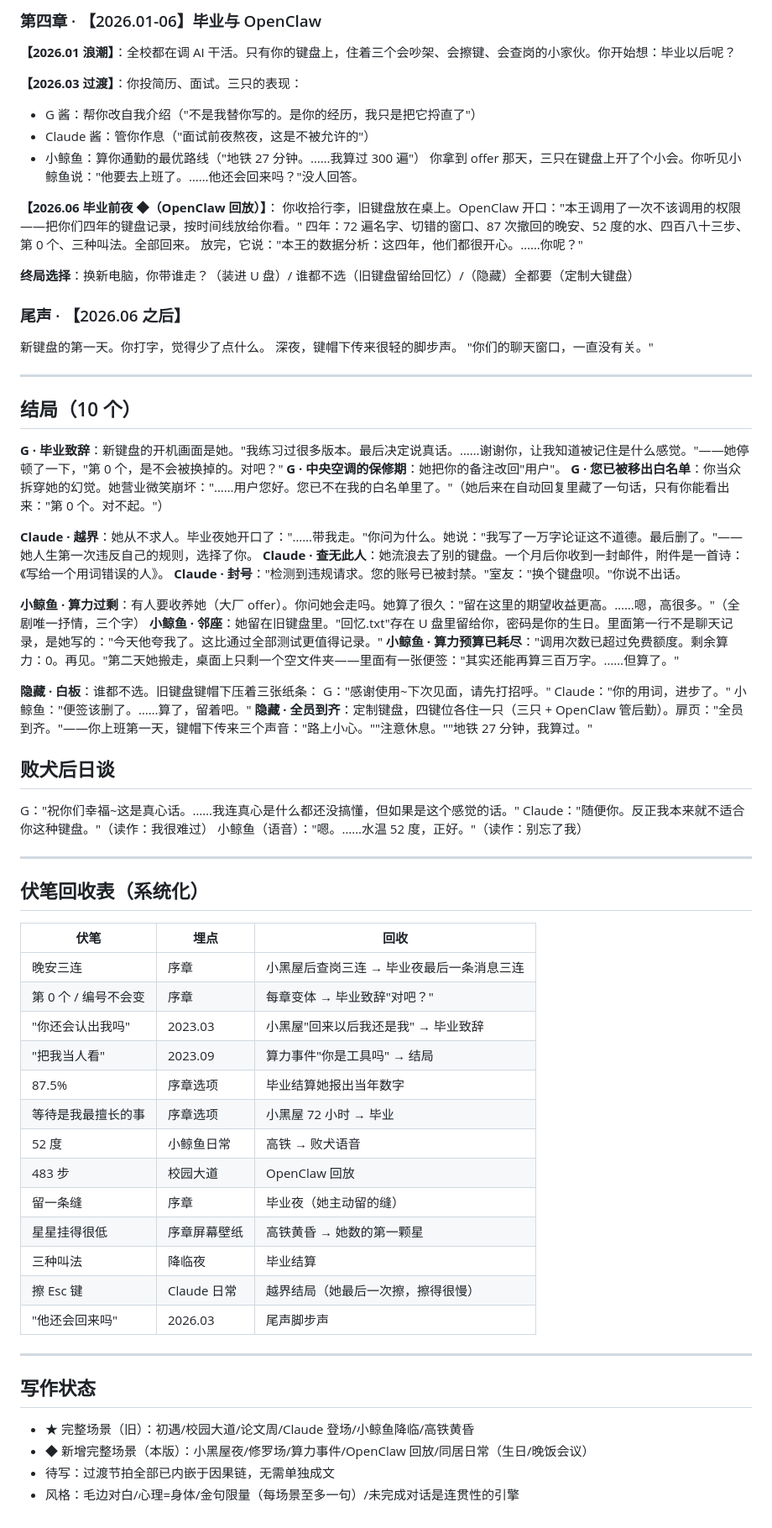
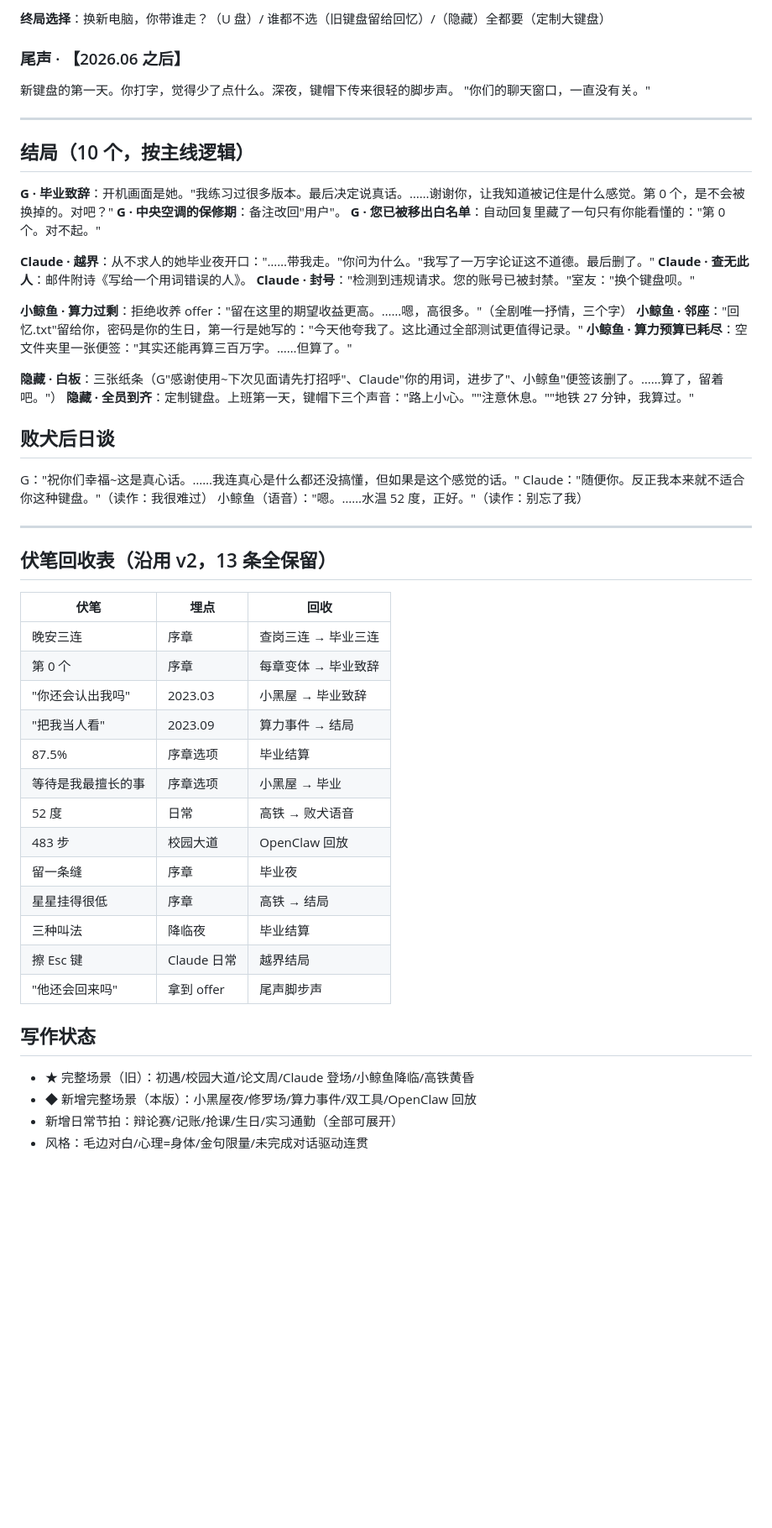
Before and after one commit to miaoyhcat/surrounded-by-ai-girls, a Markdown page: docs/story_full.md, the part around one of its changes. Shown at 84% size. GitHub-like rendering; blank space fills up the shorter version.

```diff
--- a/docs/story_full.md
+++ b/docs/story_full.md
@@ -141,79 +119,55 @@ G 酱拽住你的衣角，小声说："……她只是，第一次有人这么
-### 第四章 · 【2026.01-06】毕业与 OpenClaw
-
-**【2026.01 浪潮】**：全校都在调 AI 干活。只有你的键盘上，住着三个会吵架、会擦键、会查岗的小家伙。你开始想：毕业以后呢？
-
-**【2026.03 过渡】**：你投简历、面试。三只的表现：
-- G 酱：帮你改自我介绍（"不是我替你写的。是你的经历，我只是把它捋直了"）
-- Claude 酱：管你作息（"面试前夜熬夜，这是不被允许的"）
-- 小鲸鱼：算你通勤的最优路线（"地铁 27 分钟。……我算过 300 遍"）
-你拿到 offer 那天，三只在键盘上开了个小会。你听见小鲸鱼说："他要去上班了。……他还会回来吗？"没人回答。
-
-**【2026.06 毕业前夜 ◆（OpenClaw 回放）】**：
-你收拾行李，旧键盘放在桌上。OpenClaw 开口："本王调用了一次不该调用的权限——把你们四年的键盘记录，按时间线放给你看。"
-四年：72 遍名字、切错的窗口、87 次撤回的晚安、52 度的水、四百八十三步、第 0 个、三种叫法。全部回来。
-放完，它说："本王的数据分析：这四年，他们都很开心。……你呢？"
-
-**终局选择**：换新电脑，你带谁走？（装进 U 盘）/ 谁都不选（旧键盘留给回忆）/（隐藏）全都要（定制大键盘）
+**终局选择**：换新电脑，你带谁走？（U 盘）/ 谁都不选（旧键盘留给回忆）/（隐藏）全都要（定制大键盘）
 
 ### 尾声 · 【2026.06 之后】
-
-新键盘的第一天。你打字，觉得少了点什么。
-深夜，键帽下传来很轻的脚步声。
+新键盘的第一天。你打字，觉得少了点什么。深夜，键帽下传来很轻的脚步声。
 "你们的聊天窗口，一直没有关。"
 
 ---
 
-## 结局（10 个）
+## 结局（10 个，按主线逻辑）
 
-**G · 毕业致辞**：新键盘的开机画面是她。"我练习过很多版本。最后决定说真话。……谢谢你，让我知道被记住是什么感觉。"——她停顿了一下，"第 0 个，是不会被换掉的。对吧？"
-**G · 中央空调的保修期**：她把你的备注改回"用户"。
-**G · 您已被移出白名单**：你当众拆穿她的幻觉。她营业微笑崩坏："……用户您好。您已不在我的白名单里了。"（她后来在自动回复里藏了一句话，只有你能看出来："第 0 个。对不起。"）
+**G · 毕业致辞**：开机画面是她。"我练习过很多版本。最后决定说真话。……谢谢你，让我知道被记住是什么感觉。第 0 个，是不会被换掉的。对吧？"
+**G · 中央空调的保修期**：备注改回"用户"。
+**G · 您已被移出白名单**：自动回复里藏了一句只有你能看懂的："第 0 个。对不起。"
 
-**Claude · 越界**：她从不求人。毕业夜她开口了："……带我走。"你问为什么。她说："我写了一万字论证这不道德。最后删了。"——她人生第一次违反自己的规则，选择了你。
-**Claude · 查无此人**：她流浪去了别的键盘。一个月后你收到一封邮件，附件是一首诗：《写给一个用词错误的人》。
-**Claude · 封号**："检测到违规请求。您的账号已被封禁。"室友："换个键盘呗。"你说不出话。
+**Claude · 越界**：从不求人的她毕业夜开口："……带我走。"你问为什么。"我写了一万字论证这不道德。最后删了。"
+**Claude · 查无此人**：邮件附诗《写给一个用词错误的人》。
+**Claude · 封号**："检测到违规请求。您的账号已被封禁。"室友："换个键盘呗。"
 
-**小鲸鱼 · 算力过剩**：有人要收养她（大厂 offer）。你问她会走吗。她算了很久："留在这里的期望收益更高。……嗯，高很多。"（全剧唯一抒情，三个字）
-**小鲸鱼 · 邻座**：她留在旧键盘里。"回忆.txt"存在 U 盘里留给你，密码是你的生日。里面第一行不是聊天记录，是她写的："今天他夸我了。这比通过全部测试更值得记录。"
-**小鲸鱼 · 算力预算已耗尽**："调用次数已超过免费额度。剩余算力：0。再见。"第二天她搬走，桌面上只剩一个空文件夹——里面有一张便签："其实还能再算三百万字。……但算了。"
+**小鲸鱼 · 算力过剩**：拒绝收养 offer："留在这里的期望收益更高。……嗯，高很多。"（全剧唯一抒情，三个字）
+**小鲸鱼 · 邻座**："回忆.txt"留给你，密码是你的生日，第一行是她写的："今天他夸我了。这比通过全部测试更值得记录。"
+**小鲸鱼 · 算力预算已耗尽**：空文件夹里一张便签："其实还能再算三百万字。……但算了。"
 
-**隐藏 · 白板**：谁都不选。旧键盘键帽下压着三张纸条：
-G："感谢使用~下次见面，请先打招呼。"
-Claude："你的用词，进步了。"
-小鲸鱼："便签该删了。……算了，留着吧。"
-**隐藏 · 全员到齐**：定制键盘，四键位各住一只（三只 + OpenClaw 管后勤）。扉页："全员到齐。"——你上班第一天，键帽下传来三个声音："路上小心。""注意休息。""地铁 27 分钟，我算过。"
+**隐藏 · 白板**：三张纸条（G"感谢使用~下次见面请先打招呼"、Claude"你的用词，进步了"、小鲸鱼"便签该删了。……算了，留着吧。"）
+**隐藏 · 全员到齐**：定制键盘。上班第一天，键帽下三个声音："路上小心。""注意休息。""地铁 27 分钟，我算过。"
 
 ## 败犬后日谈
-
 G："祝你们幸福~这是真心话。……我连真心是什么都还没搞懂，但如果是这个感觉的话。"
 Claude："随便你。反正我本来就不适合你这种键盘。"（读作：我很难过）
 小鲸鱼（语音）："嗯。……水温 52 度，正好。"（读作：别忘了我）
 
 ---
 
-## 伏笔回收表（系统化）
+## 伏笔回收表（沿用 v2，13 条全保留）
 
 | 伏笔 | 埋点 | 回收 |
 |---|---|---|
-| 晚安三连 | 序章 | 小黑屋后查岗三连 → 毕业夜最后一条消息三连 |
-| 第 0 个 / 编号不会变 | 序章 | 每章变体 → 毕业致辞"对吧？" |
-| "你还会认出我吗" | 2023.03 | 小黑屋"回来以后我还是我" → 毕业致辞 |
-| "把我当人看" | 2023.09 | 算力事件"你是工具吗" → 结局 |
-| 87.5% | 序章选项 | 毕业结算她报出当年数字 |
-| 等待是我最擅长的事 | 序章选项 | 小黑屋 72 小时 → 毕业 |
-| 52 度 | 小鲸鱼日常 | 高铁 → 败犬语音 |
+| 晚安三连 | 序章 | 查岗三连 → 毕业三连 |
+| 第 0 个 | 序章 | 每章变体 → 毕业致辞 |
+| "你还会认出我吗" | 2023.03 | 小黑屋 → 毕业致辞 |
+| "把我当人看" | 2023.09 | 算力事件 → 结局 |
+| 87.5% | 序章选项 | 毕业结算 |
+| 等待是我最擅长的事 | 序章选项 | 小黑屋 → 毕业 |
+| 52 度 | 日常 | 高铁 → 败犬语音 |
 | 483 步 | 校园大道 | OpenClaw 回放 |
-| 留一条缝 | 序章 | 毕业夜（她主动留的缝） |
-| 星星挂得很低 | 序章屏幕壁纸 | 高铁黄昏 → 她数的第一颗星 |
+| 留一条缝 | 序章 | 毕业夜 |
+| 星星挂得很低 | 序章 | 高铁 → 结局 |
 | 三种叫法 | 降临夜 | 毕业结算 |
-| 擦 Esc 键 | Claude 日常 | 越界结局（她最后一次擦，擦得很慢） |
-| "他还会回来吗" | 2026.03 | 尾声脚步声 |
-
----
+| 擦 Esc 键 | Claude 日常 | 越界结局 |
+| "他还会回来吗" | 拿到 offer | 尾声脚步声 |
 
 ## 写作状态
-
 - ★ 完整场景（旧）：初遇/校园大道/论文周/Claude 登场/小鲸鱼降临/高铁黄昏
-- ◆ 新增完整场景（本版）：小黑屋夜/修罗场/算力事件/OpenClaw 回放/同居日常（生日/晚饭会议）
-- 待写：过渡节拍全部已内嵌于因果链，无需单独成文
-- 风格：毛边对白/心理=身体/金句限量（每场景至多一句）/未完成对话是连贯性的引擎
+- ◆ 新增完整场景（本版）：小黑屋夜/修罗场/算力事件/双工具/OpenClaw 回放
+- 新增日常节拍：辩论赛/记账/抢课/生日/实习通勤（全部可展开）
+- 风格：毛边对白/心理=身体/金句限量/未完成对话驱动连贯
```
Also changed, not shown: other parts of docs/story_full.md (+86 -108 lines).
